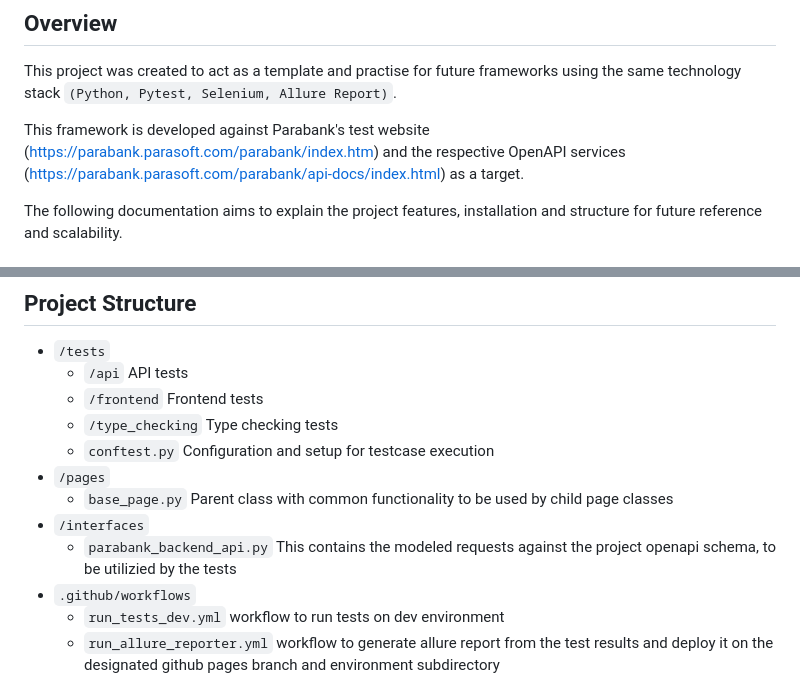
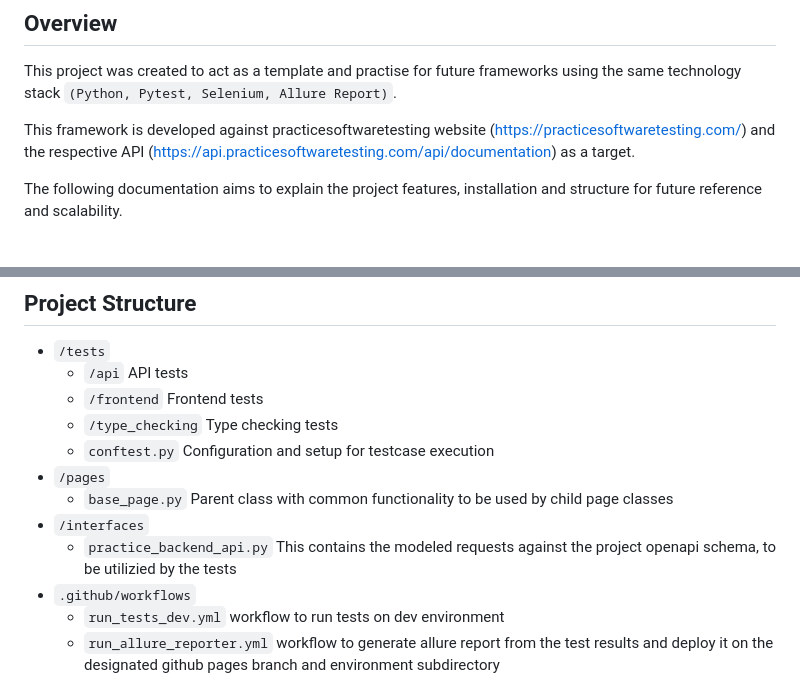
Before and after one commit to ShadyZahran/python-selenium, a Markdown page: README.md, 2 parts joined by grey strips. Drawn GitHub-style.

```diff
--- a/README.md
+++ b/README.md
@@ -5,7 +5,7 @@
 ## Overview
 This project was created to act as a template and practise for future frameworks using the same technology stack ``(Python, Pytest, Selenium, Allure Report)``.
 
-This framework is developed against Parabank's test website (https://parabank.parasoft.com/parabank/index.htm) and the respective OpenAPI services (https://parabank.parasoft.com/parabank/api-docs/index.html) as a target.
+This framework is developed against practicesoftwaretesting website (https://practicesoftwaretesting.com/) and the respective API (https://api.practicesoftwaretesting.com/api/documentation) as a target.
 
 The following documentation aims to explain the project features, installation and structure for future reference and scalability.
 
@@ -67,7 +67,7 @@ allure serve
 * `/pages`
     * `base_page.py` Parent class with common functionality to be used by child page classes
 * `/interfaces`
-    * `parabank_backend_api.py` This contains the modeled requests against the project openapi schema, to be utilizied by the tests
+    * `practice_backend_api.py` This contains the modeled requests against the project openapi schema, to be utilizied by the tests
 * `.github/workflows`
     * `run_tests_dev.yml` workflow to run tests on dev environment
     * `run_allure_reporter.yml` workflow to generate allure report from the test results and deploy it on the designated github pages branch and environment subdirectory
```
